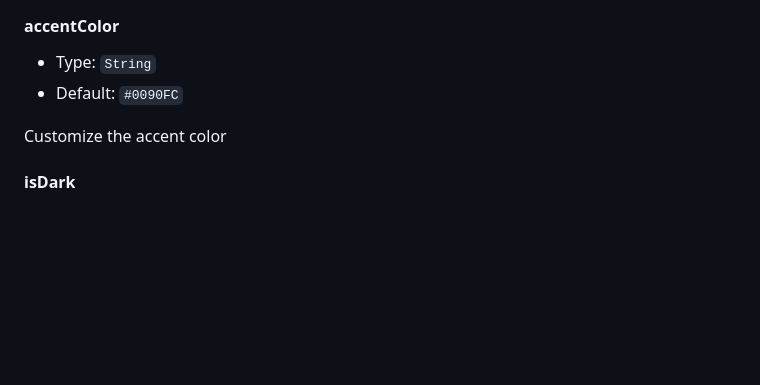
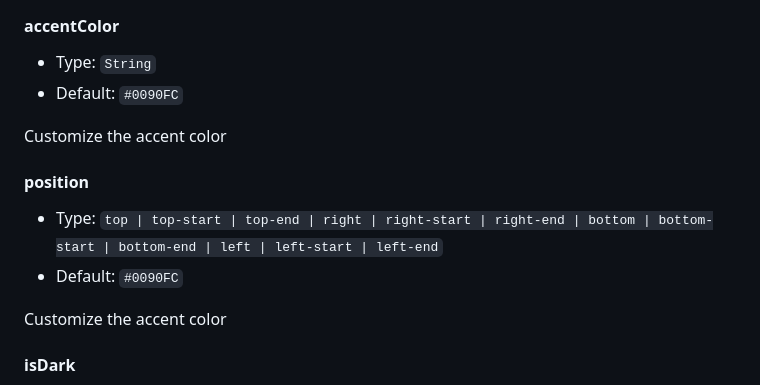
Before and after one commit to mohamadadithya/calendarify, a Markdown page: README.md, the part around the change. GitHub-like rendering; blank space fills up the shorter version.

```diff
--- a/README.md
+++ b/README.md
@@ -128,6 +128,13 @@ const options = {
 
 Customize the accent color
 
+#### position
+
+* Type: `top | top-start | top-end | right | right-start | right-end | bottom | bottom-start | bottom-end | left | left-start | left-end`
+* Default: `#0090FC`
+
+Customize the accent color
+
 #### isDark
 
 * Type: `Boolean`
```
